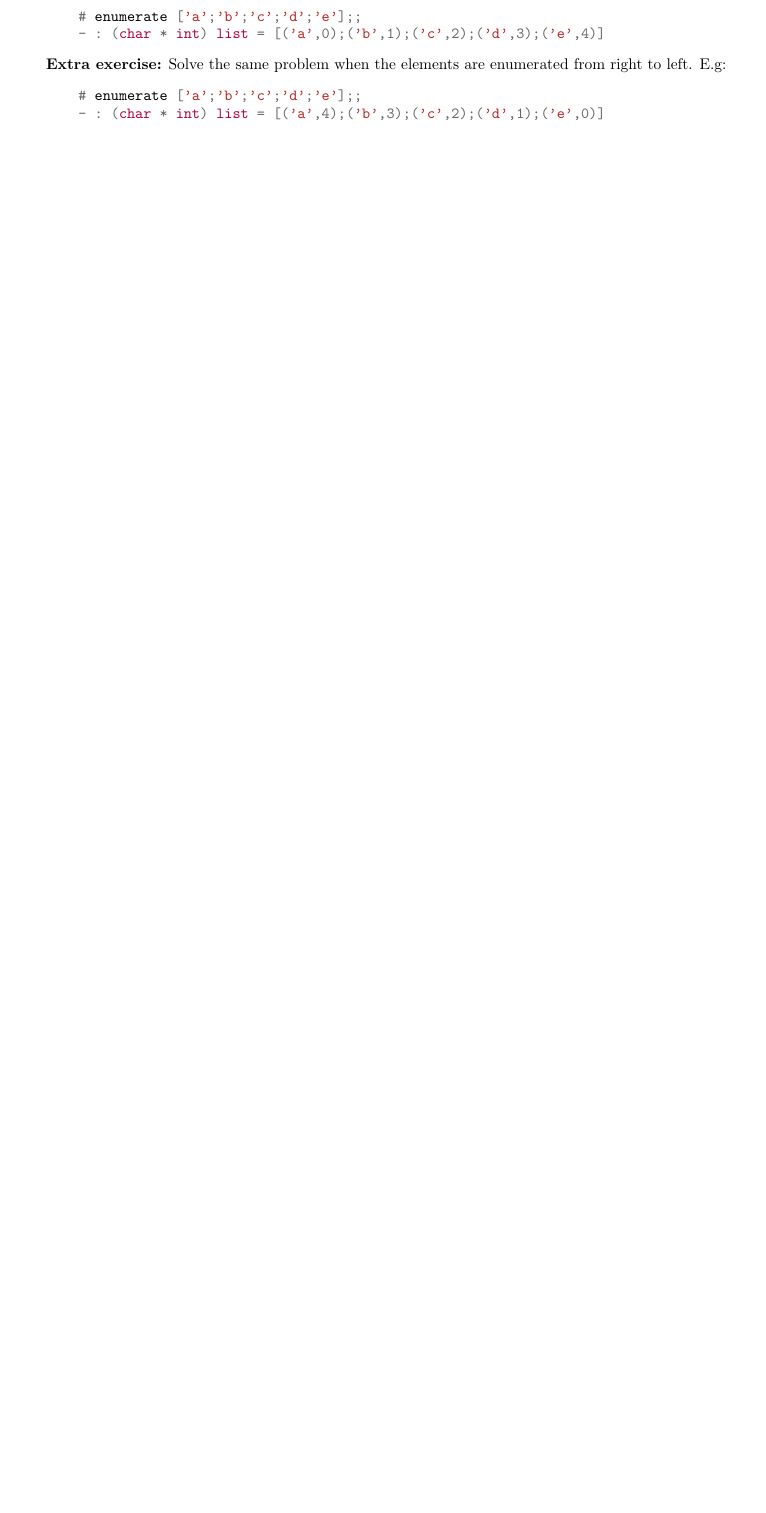
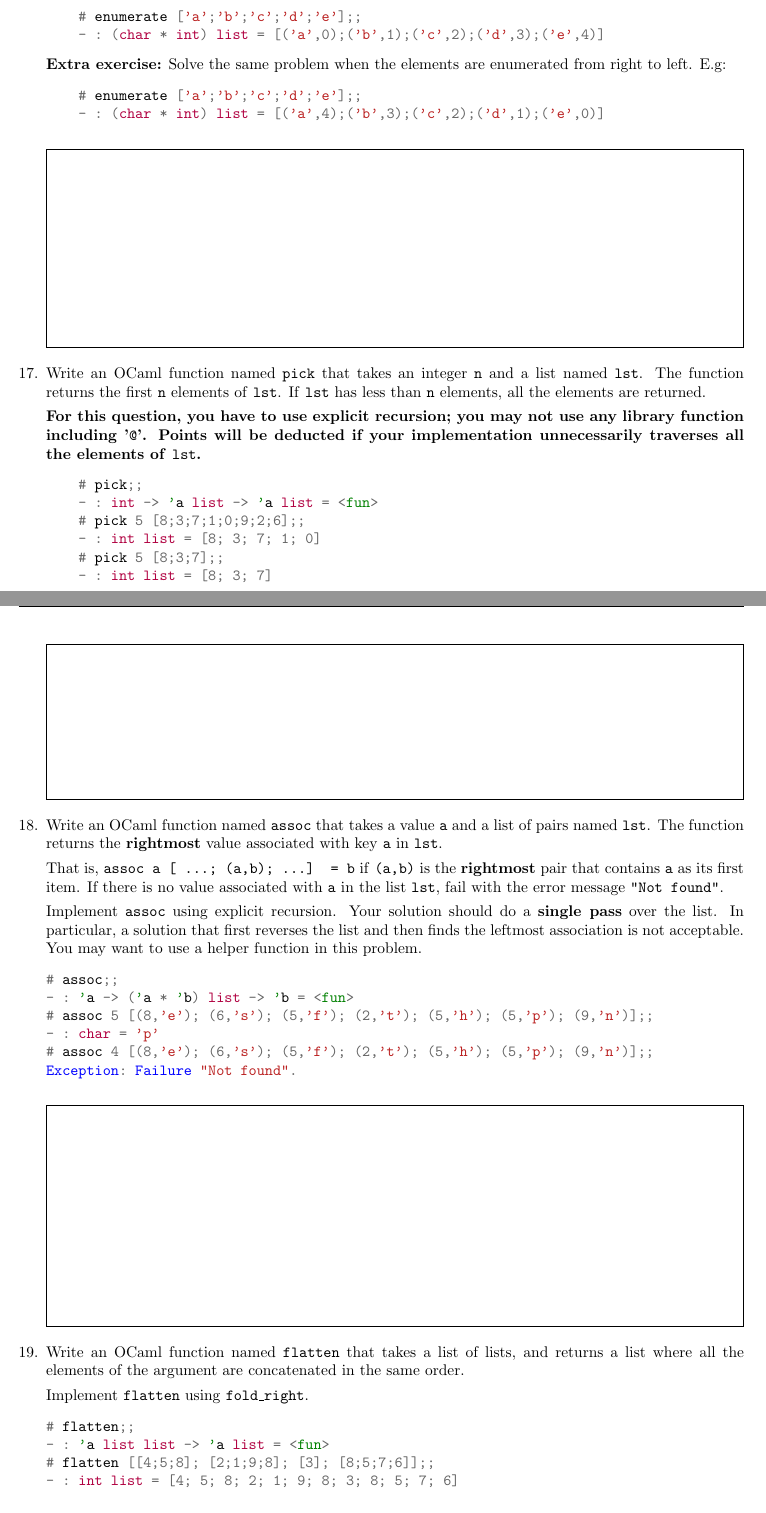
Before and after one commit to aktemur/cs321, a LaTeX problem sheet (sampleProblems/functionalProgramming/functionalProgramming.tex): part of page 5 of 7 before the commit and two parts of pages 5 and 6 of 10 after it, the two joined at a grey line, cut so that both start at the same text, the shorter picture padded with empty space. Compiled offline with pdfLaTeX.

Commit message:
New functional programming problems.

```diff
--- a/sampleProblems/functionalProgramming/functionalProgramming.tex
+++ b/sampleProblems/functionalProgramming/functionalProgramming.tex
@@ -322,3 +349,95 @@ let enumerate lst =
     \end{minted}
   \end{solutionbox}
 
+  \question
+  Write an OCaml function named \texttt{pick} that takes an integer \texttt{n} and
+  a list named \texttt{lst}. The function returns the first \texttt{n}
+  elements of \texttt{lst}. If \texttt{lst} has less than \texttt{n} elements,
+  all the elements are returned.
+
+  \textbf{For this question, you have to use explicit recursion;
+    you may not use any library function including '\texttt{@}'.
+    Points will be deducted if your implementation unnecessarily traverses all the
+    elements of \texttt{lst}.
+  }
+  \begin{minted}{ocaml}
+    # pick;;
+    - : int -> 'a list -> 'a list = <fun>
+    # pick 5 [8;3;7;1;0;9;2;6];;
+    - : int list = [8; 3; 7; 1; 0]
+    # pick 5 [8;3;7];;
+    - : int list = [8; 3; 7]
+  \end{minted}
+  \strut
+
+  \begin{solutionbox}{3.5cm}
+    \begin{minted}{ocaml}
+let rec pick n lst =
+  match lst with
+  | [] -> []
+  | x::xs -> if n <= 0 then []
+             else x::pick (n-1) xs
+    \end{minted}
+  \end{solutionbox}
+
+
+  \question
+  Write an OCaml function named \texttt{assoc} that takes a value \texttt{a} and
+  a list of pairs named \texttt{lst}.
+  The function returns the \textbf{rightmost} value associated with key \texttt{a}
+  in \texttt{lst}.
+
+  That is, \texttt{assoc a [ ...; (a,b); ...] = b} if \texttt{(a,b)} is the \textbf{rightmost}
+  pair that contains \texttt{a} as its first item.
+  If there is no value associated with \texttt{a} in the list \texttt{lst},
+  fail with the error message \texttt{"Not found"}.
+
+  Implement \texttt{assoc} using explicit recursion.
+  Your solution should do a \textbf{single pass} over the list.
+  In particular, a solution that first reverses the list
+  and then finds the leftmost association is not acceptable.
+  You may want to use a helper function in this problem.
+
+  \begin{minted}{ocaml}
+# assoc;;
+- : 'a -> ('a * 'b) list -> 'b = <fun>
+# assoc 5 [(8,'e'); (6,'s'); (5,'f'); (2,'t'); (5,'h'); (5,'p'); (9,'n')];;
+- : char = 'p'
+# assoc 4 [(8,'e'); (6,'s'); (5,'f'); (2,'t'); (5,'h'); (5,'p'); (9,'n')];;
+Exception: Failure "Not found".
+  \end{minted}
+
+  \begin{solutionbox}{5cm}
+    \begin{minted}{ocaml}
+let rec assoc a lst =
+  let rec helper lst acc =
+    match lst with
+    | [] -> (match acc with
+             | [] -> failwith "Not found"
+             | b::bs -> b)
+    | (x,b)::xs -> helper xs (if x = a then b::acc else acc)
+  in helper lst []
+    \end{minted}
+  \end{solutionbox}
+
+
+  \question
+  Write an OCaml function named \texttt{flatten} that takes a list of lists,
+  and returns a list where all the elements of the argument
+  are concatenated in the same order.
+
+  Implement \texttt{flatten} using \texttt{fold\_right}.
+
+  \begin{minted}{ocaml}
+# flatten;;
+- : 'a list list -> 'a list = <fun>
+# flatten [[4;5;8]; [2;1;9;8]; [3]; [8;5;7;6]];;
+- : int list = [4; 5; 8; 2; 1; 9; 8; 3; 8; 5; 7; 6]
+  \end{minted}
+
+  \begin{solutionbox}{2cm}
+    \begin{minted}{ocaml}
+let flatten lsts =
+  List.fold_right (fun lst a -> lst@a) lsts []
+    \end{minted}
+  \end{solutionbox}
@@ -324,0 +458 @@ let enumerate lst =
+  - : int list = [6; 9; 18; 19; 26; 28]
```
Also changed, not shown: sampleProblems/functionalProgramming/functionalProgramming-sol.pdf, sampleProblems/functionalProgramming/functionalProgramming.pdf, sampleProblems/functionalProgramming/functionalProgramming.tex (80 more changed lines), 1 other file.
